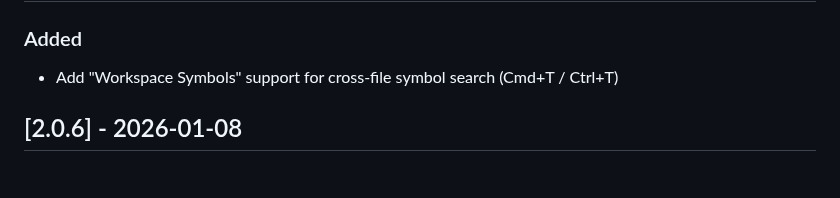
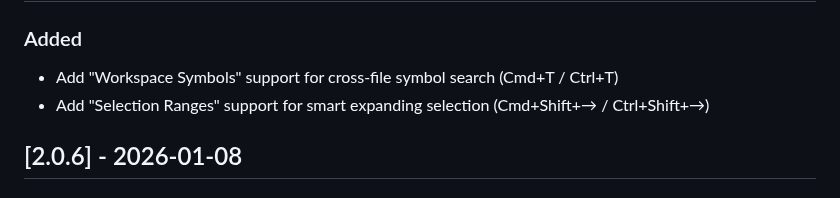
Before and after one commit to fastly/vscode-fastly-vcl, a Markdown page: CHANGELOG.md, the part around the change. GitHub-like rendering.

```diff
--- a/CHANGELOG.md
+++ b/CHANGELOG.md
@@ -9,6 +9,7 @@ Check [Keep a Changelog](http://keepachangelog.com/) for recommendations on how
 ### Added
 
 - Add "Workspace Symbols" support for cross-file symbol search (Cmd+T / Ctrl+T)
+- Add "Selection Ranges" support for smart expanding selection (Cmd+Shift+→ / Ctrl+Shift+→)
 
 ## [2.0.6] - 2026-01-08
 
```
Also changed, not shown: README.md (+6 -0 lines), images/selection-ranges.gif (added), 4 other files.
